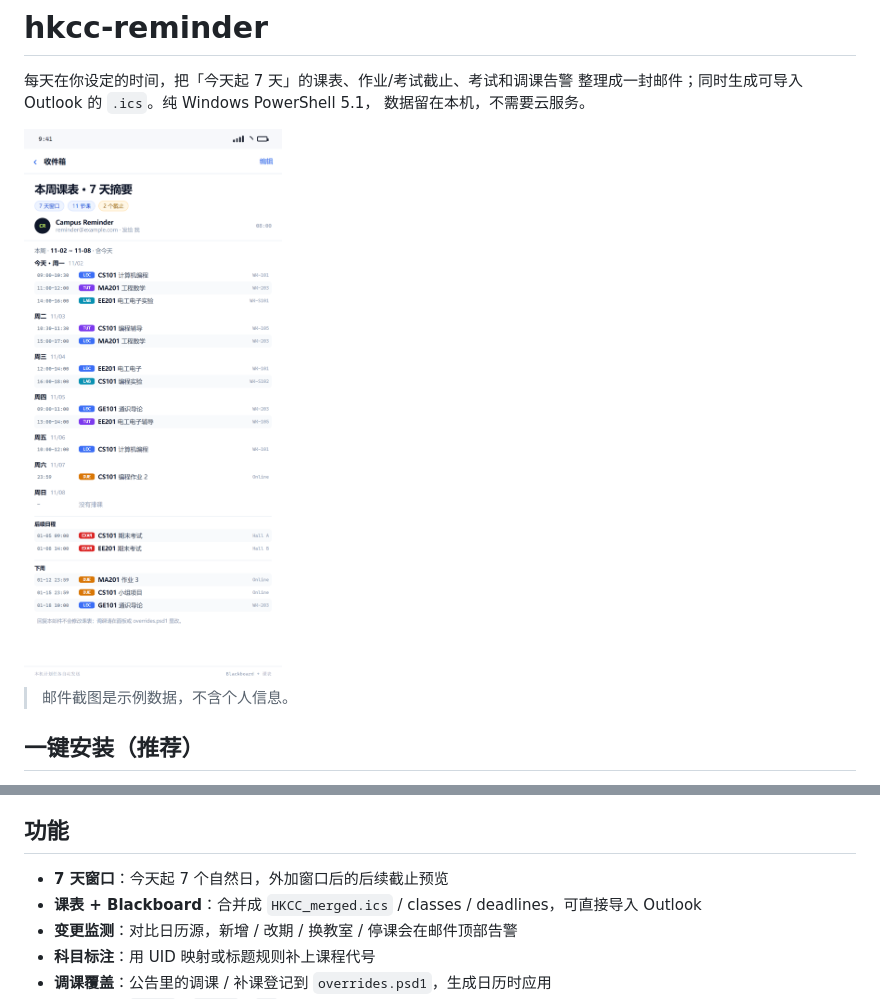
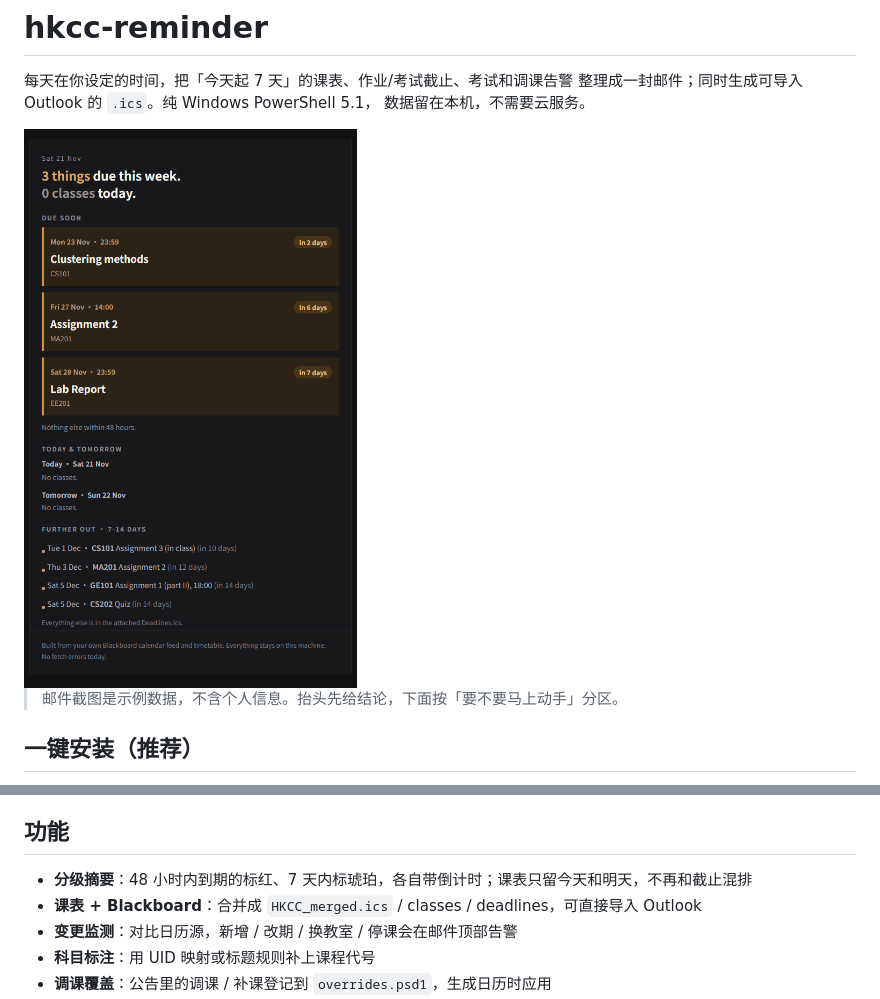
Before and after one commit to lcx03876-hue/hkcc-reminder, a Markdown page: README.md, 2 parts joined by grey strips. GitHub-like rendering; pictures changed too: docs/screenshots/email-preview.png.

Commit message:
docs: refresh the README email preview to the tiered layout

```diff
--- a/README.md
+++ b/README.md
@@ -6,7 +6,7 @@
 
 <img src="docs/screenshots/email-preview.png" alt="手机端邮件实际画面" width="340">
 
-> 邮件截图是示例数据，不含个人信息。
+> 邮件截图是示例数据，不含个人信息。抬头先给结论，下面按「要不要马上动手」分区。
 
 ## 一键安装（推荐）
 
@@ -28,7 +28,7 @@
 
 ## 功能
 
-- **7 天窗口**：今天起 7 个自然日，外加窗口后的后续截止预览
+- **分级摘要**：48 小时内到期的标红、7 天内标琥珀，各自带倒计时；课表只留今天和明天，不再和截止混排
 - **课表 + Blackboard**：合并成 `HKCC_merged.ics` / classes / deadlines，可直接导入 Outlook
 - **变更监测**：对比日历源，新增 / 改期 / 换教室 / 停课会在邮件顶部告警
 - **科目标注**：用 UID 映射或标题规则补上课程代号
```
Also changed, not shown: 1 other file.
